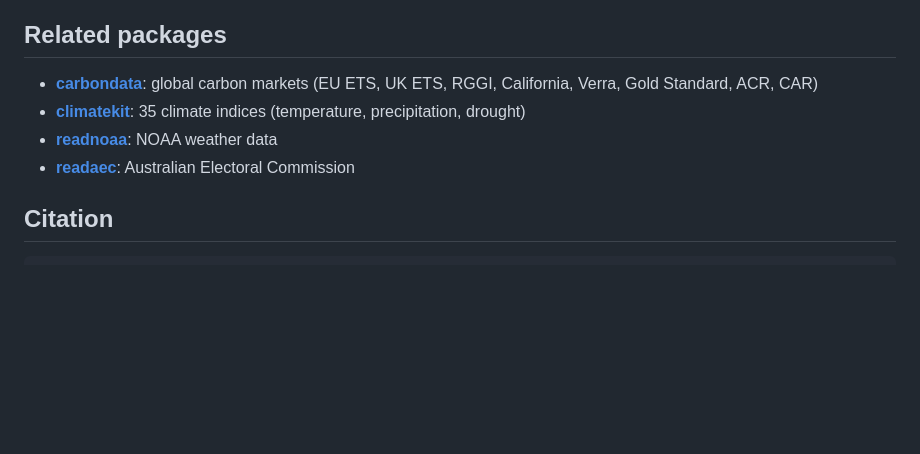
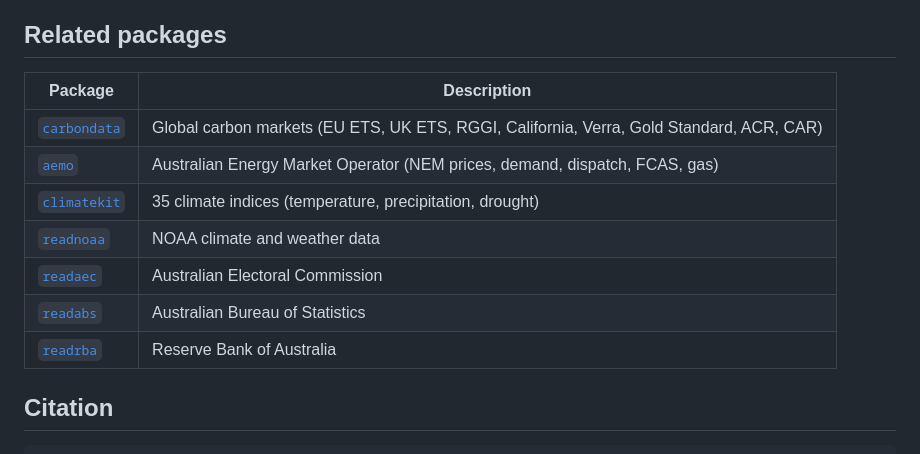
Before and after one commit to charlescoverdale/cer, a Markdown page: README.md, the part around the change. GitHub-like rendering; blank space fills up the shorter version.

Commit message:
Convert Related packages from bullet list to table
Match the hmrc/carbondata/fred convention: | Package | Description |
table instead of a bullet list. Added a couple of cross-references
to the new AU-focused packages in the suite.

```diff
--- a/README.md
+++ b/README.md
@@ -170,10 +170,15 @@ Attribution on derivative work: *Licensed from the Clean Energy Regulator, Commo
 
 ## Related packages
 
-- [**carbondata**](https://github.com/charlescoverdale/carbondata): global carbon markets (EU ETS, UK ETS, RGGI, California, Verra, Gold Standard, ACR, CAR)
-- [**climatekit**](https://github.com/charlescoverdale/climatekit): 35 climate indices (temperature, precipitation, drought)
-- [**readnoaa**](https://github.com/charlescoverdale/readnoaa): NOAA weather data
-- [**readaec**](https://github.com/charlescoverdale/readaec): Australian Electoral Commission
+| Package | Description |
+|---|---|
+| [`carbondata`](https://github.com/charlescoverdale/carbondata) | Global carbon markets (EU ETS, UK ETS, RGGI, California, Verra, Gold Standard, ACR, CAR) |
+| [`aemo`](https://github.com/charlescoverdale/aemo) | Australian Energy Market Operator (NEM prices, demand, dispatch, FCAS, gas) |
+| [`climatekit`](https://github.com/charlescoverdale/climatekit) | 35 climate indices (temperature, precipitation, drought) |
+| [`readnoaa`](https://github.com/charlescoverdale/readnoaa) | NOAA climate and weather data |
+| [`readaec`](https://github.com/charlescoverdale/readaec) | Australian Electoral Commission |
+| [`readabs`](https://github.com/mattcowgill/readabs) | Australian Bureau of Statistics |
+| [`readrba`](https://github.com/mattcowgill/readrba) | Reserve Bank of Australia |
 
 ## Citation
 
```
